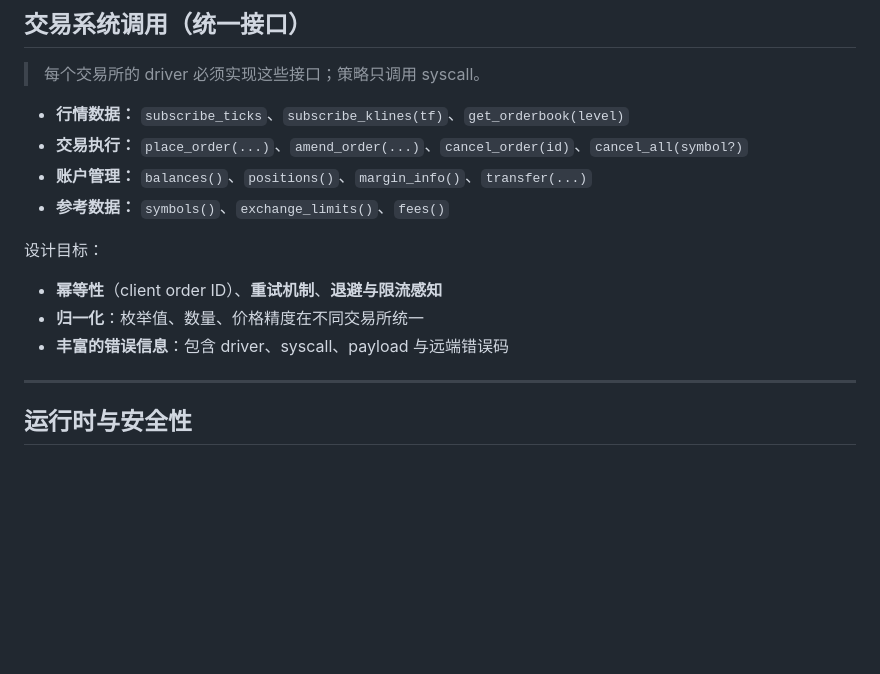
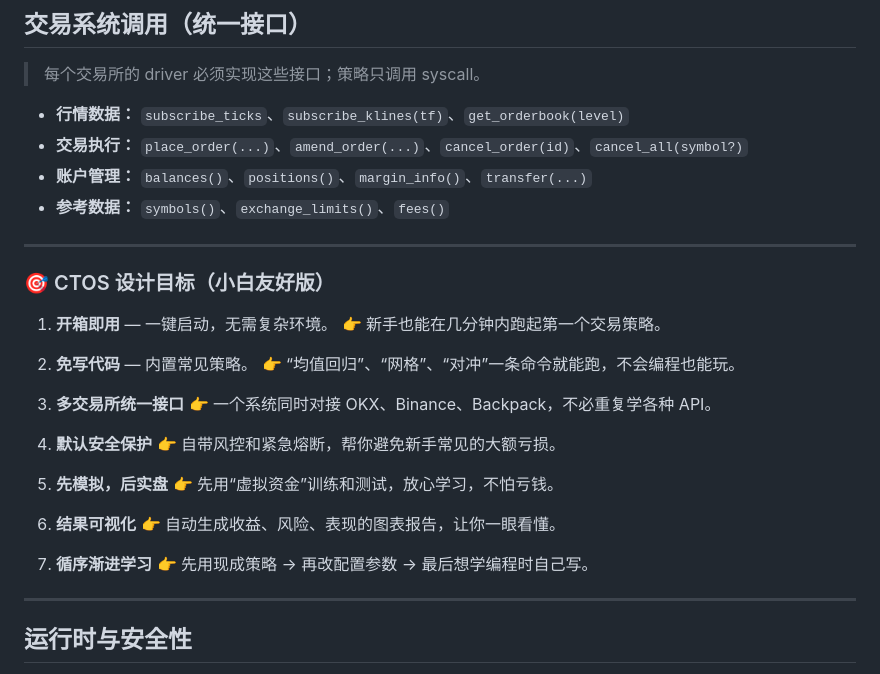
Before and after one commit to CryptoFxxker/CTOS, a Markdown page: README.md, the part around the change. GitHub-like rendering; blank space fills up the shorter version.

```diff
--- a/README.md
+++ b/README.md
@@ -89,11 +89,31 @@ ctos/
 * **账户管理：** `balances()`、`positions()`、`margin_info()`、`transfer(...)`
 * **参考数据：** `symbols()`、`exchange_limits()`、`fees()`
 
-设计目标：
+---
 
-* **幂等性**（client order ID）、**重试机制**、**退避与限流感知**
-* **归一化**：枚举值、数量、价格精度在不同交易所统一
-* **丰富的错误信息**：包含 driver、syscall、payload 与远端错误码
+### 🎯 CTOS 设计目标（小白友好版）
+
+1. **开箱即用** — 一键启动，无需复杂环境。
+   👉 新手也能在几分钟内跑起第一个交易策略。
+
+2. **免写代码** — 内置常见策略。
+   👉 “均值回归”、“网格”、“对冲”一条命令就能跑，不会编程也能玩。
+
+3. **多交易所统一接口**
+   👉 一个系统同时对接 OKX、Binance、Backpack，不必重复学各种 API。
+
+4. **默认安全保护**
+   👉 自带风控和紧急熔断，帮你避免新手常见的大额亏损。
+
+5. **先模拟，后实盘**
+   👉 先用“虚拟资金”训练和测试，放心学习，不怕亏钱。
+
+6. **结果可视化**
+   👉 自动生成收益、风险、表现的图表报告，让你一眼看懂。
+
+7. **循序渐进学习**
+   👉 先用现成策略 → 再改配置参数 → 最后想学编程时自己写。
+
 
 ---
 
```
Also changed, not shown: README_EN.md (+22 -4 lines).
